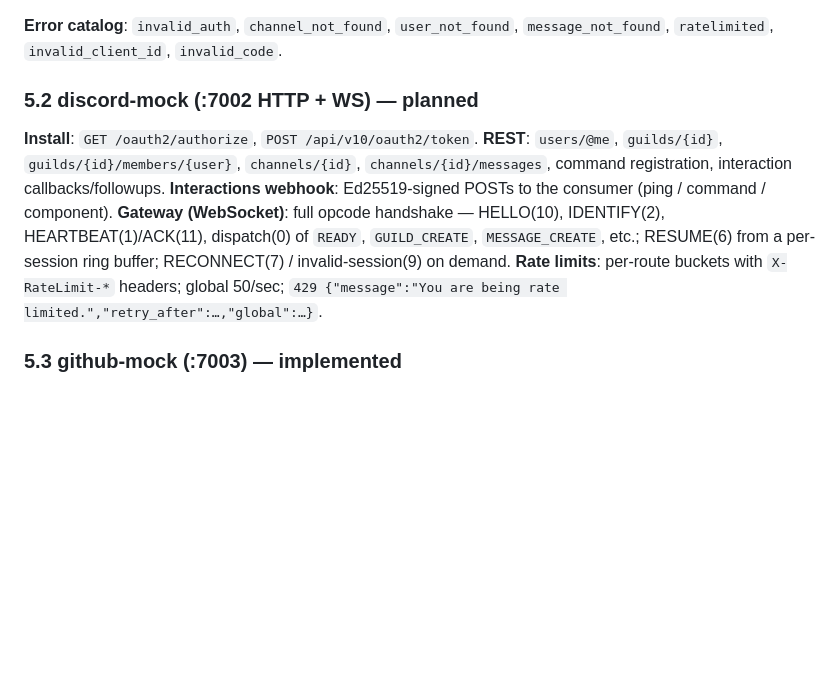
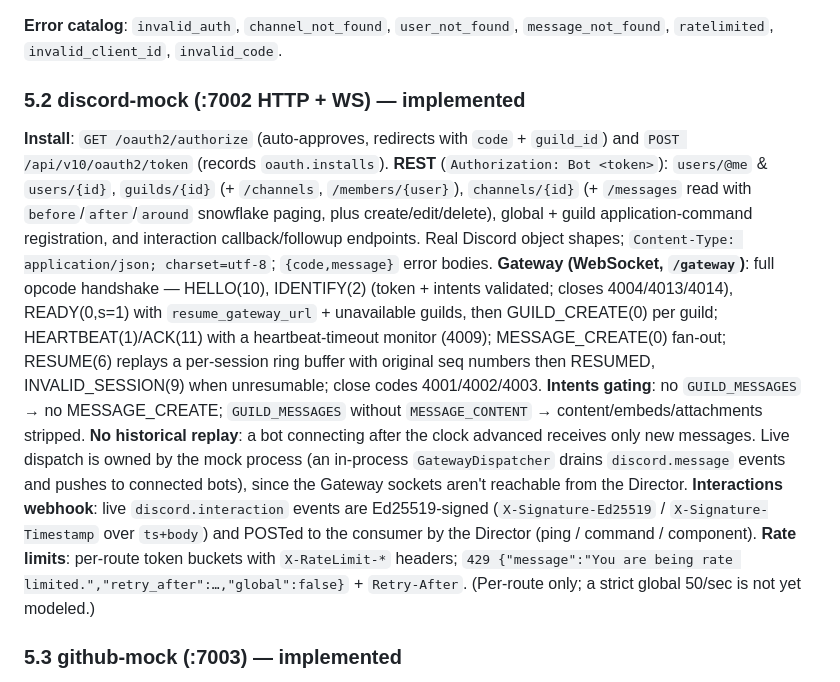
Before and after one commit to Fyralisinc/saas-api-mocks, a Markdown page: ARCHITECTURE.md, the part around the change. Rendered like a GitHub page; blank space fills up the shorter version.

Commit message:
docs: mark Discord mock implemented (ARCHITECTURE §5.2)

```diff
--- a/ARCHITECTURE.md
+++ b/ARCHITECTURE.md
@@ -198,20 +198,34 @@ integer `Retry-After`):
 **Error catalog**: `invalid_auth`, `channel_not_found`, `user_not_found`,
 `message_not_found`, `ratelimited`, `invalid_client_id`, `invalid_code`.
 
-### 5.2 discord-mock (:7002 HTTP + WS) — planned
+### 5.2 discord-mock (:7002 HTTP + WS) — implemented
 
-**Install**: `GET /oauth2/authorize`, `POST /api/v10/oauth2/token`.
-**REST**: `users/@me`, `guilds/{id}`, `guilds/{id}/members/{user}`,
-`channels/{id}`, `channels/{id}/messages`, command registration, interaction
-callbacks/followups.
-**Interactions webhook**: Ed25519-signed POSTs to the consumer (ping / command /
-component).
-**Gateway (WebSocket)**: full opcode handshake — HELLO(10), IDENTIFY(2),
-HEARTBEAT(1)/ACK(11), dispatch(0) of `READY`, `GUILD_CREATE`, `MESSAGE_CREATE`,
-etc.; RESUME(6) from a per-session ring buffer; RECONNECT(7) / invalid-session(9)
-on demand.
-**Rate limits**: per-route buckets with `X-RateLimit-*` headers; global 50/sec;
-`429 {"message":"You are being rate limited.","retry_after":…,"global":…}`.
+**Install**: `GET /oauth2/authorize` (auto-approves, redirects with `code` +
+`guild_id`) and `POST /api/v10/oauth2/token` (records `oauth.installs`).
+**REST** (`Authorization: Bot <token>`): `users/@me` & `users/{id}`,
+`guilds/{id}` (+ `/channels`, `/members/{user}`), `channels/{id}` (+ `/messages`
+read with `before`/`after`/`around` snowflake paging, plus create/edit/delete),
+global + guild application-command registration, and interaction
+callback/followup endpoints. Real Discord object shapes; `Content-Type:
+application/json; charset=utf-8`; `{code,message}` error bodies.
+**Gateway (WebSocket, `/gateway`)**: full opcode handshake — HELLO(10),
+IDENTIFY(2) (token + intents validated; closes 4004/4013/4014), READY(0,s=1) with
+`resume_gateway_url` + unavailable guilds, then GUILD_CREATE(0) per guild;
+HEARTBEAT(1)/ACK(11) with a heartbeat-timeout monitor (4009); MESSAGE_CREATE(0)
+fan-out; RESUME(6) replays a per-session ring buffer with original seq numbers
+then RESUMED, INVALID_SESSION(9) when unresumable; close codes 4001/4002/4003.
+**Intents gating**: no `GUILD_MESSAGES` → no MESSAGE_CREATE; `GUILD_MESSAGES`
+without `MESSAGE_CONTENT` → content/embeds/attachments stripped. **No historical
+replay**: a bot connecting after the clock advanced receives only new messages.
+Live dispatch is owned by the mock process (an in-process `GatewayDispatcher`
+drains `discord.message` events and pushes to connected bots), since the Gateway
+sockets aren't reachable from the Director.
+**Interactions webhook**: live `discord.interaction` events are Ed25519-signed
+(`X-Signature-Ed25519` / `X-Signature-Timestamp` over `ts+body`) and POSTed to
+the consumer by the Director (ping / command / component).
+**Rate limits**: per-route token buckets with `X-RateLimit-*` headers; `429
+{"message":"You are being rate limited.","retry_after":…,"global":false}` +
+`Retry-After`. (Per-route only; a strict global 50/sec is not yet modeled.)
 
 ### 5.3 github-mock (:7003) — implemented
 
```
